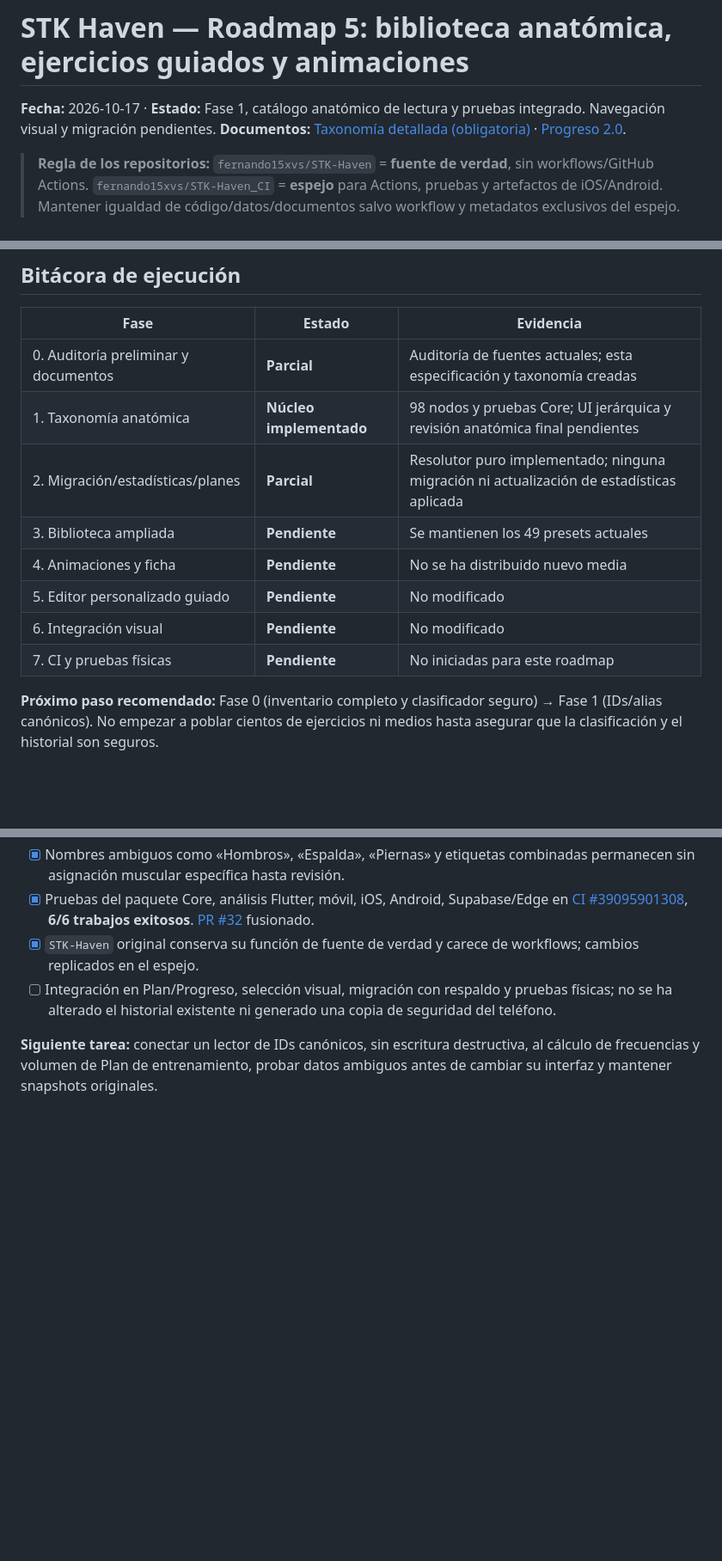
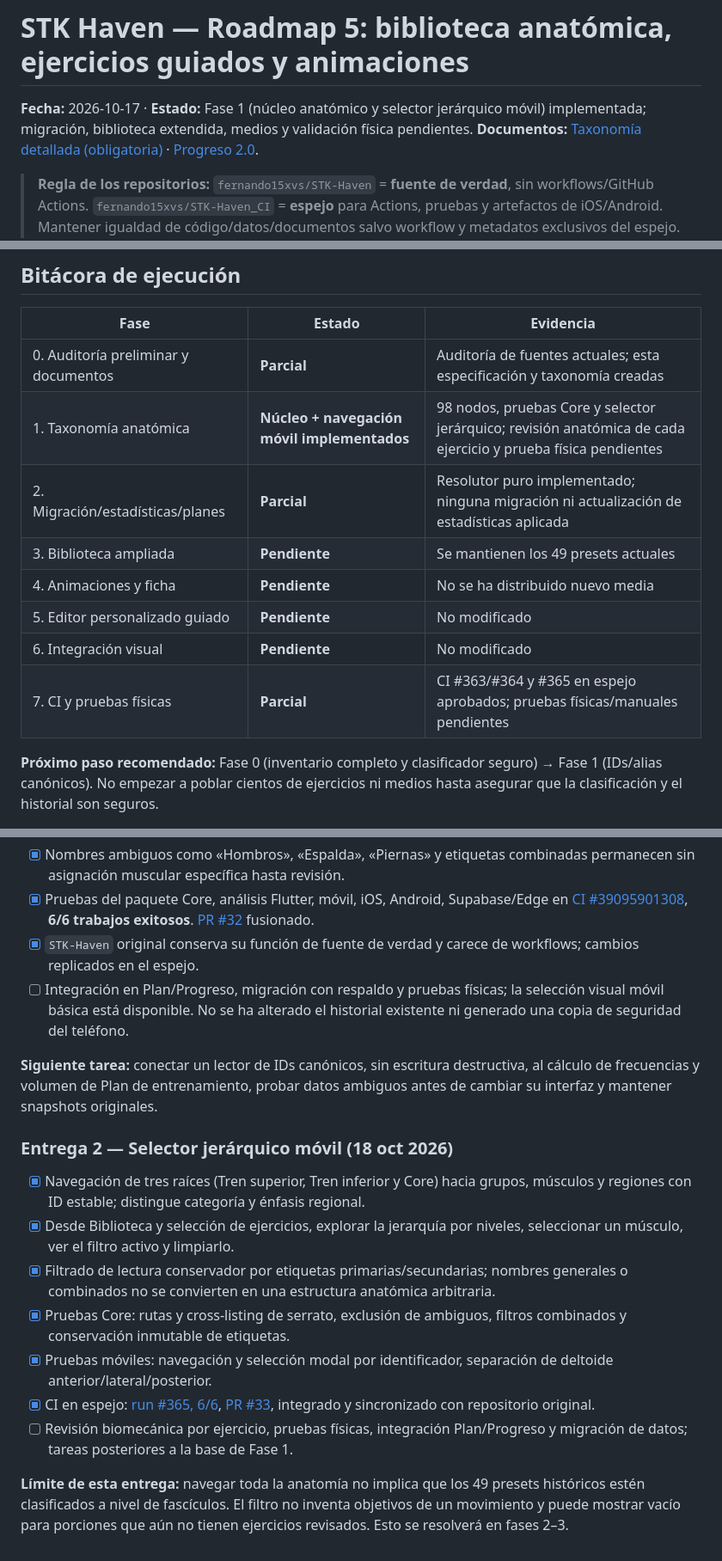
Before and after one commit to fernando15xvs/STK-Haven_CI, a Markdown page: docs/roadmap/ROADMAP_5_EXERCISE_ANATOMY_LIBRARY_MEDIA.md, 3 parts joined by grey strips. Shown at 86% size. GitHub-like rendering; blank space fills up the shorter version.

Commit message:
docs(roadmap): close anatomy phase 1 after 6/6 CI [skip ci]

```diff
--- a/docs/roadmap/ROADMAP_5_EXERCISE_ANATOMY_LIBRARY_MEDIA.md
+++ b/docs/roadmap/ROADMAP_5_EXERCISE_ANATOMY_LIBRARY_MEDIA.md
@@ -1,6 +1,6 @@
 # STK Haven — Roadmap 5: biblioteca anatómica, ejercicios guiados y animaciones
 
-**Fecha:** 2026-10-17 · **Estado:** Fase 1, catálogo anatómico de lectura y pruebas integrado. Navegación visual y migración pendientes.
+**Fecha:** 2026-10-17 · **Estado:** Fase 1 (núcleo anatómico y selector jerárquico móvil) implementada; migración, biblioteca extendida, medios y validación física pendientes.
 **Documentos:** [Taxonomía detallada (obligatoria)](EXERCISE_MUSCLE_TAXONOMY_V1.md) · [Progreso 2.0](PROGRESS_2_UNIFICATION_AND_MUSCLE_BALANCE.md).
 
 > **Regla de los repositorios:** `fernando15xvs/STK-Haven` = **fuente de verdad**, sin workflows/GitHub Actions. `fernando15xvs/STK-Haven_CI` = **espejo** para Actions, pruebas y artefactos de iOS/Android. Mantener igualdad de código/datos/documentos salvo workflow y metadatos exclusivos del espejo. No iniciar acciones en original.
@@ -122,13 +122,13 @@
 | Fase | Estado | Evidencia |
 |---|---|---|
 | 0. Auditoría preliminar y documentos | **Parcial** | Auditoría de fuentes actuales; esta especificación y taxonomía creadas |
-| 1. Taxonomía anatómica | **Núcleo implementado** | 98 nodos y pruebas Core; UI jerárquica y revisión anatómica final pendientes |
+| 1. Taxonomía anatómica | **Núcleo + navegación móvil implementados** | 98 nodos, pruebas Core y selector jerárquico; revisión anatómica de cada ejercicio y prueba física pendientes |
 | 2. Migración/estadísticas/planes | **Parcial** | Resolutor puro implementado; ninguna migración ni actualización de estadísticas aplicada |
 | 3. Biblioteca ampliada | **Pendiente** | Se mantienen los 49 presets actuales |
 | 4. Animaciones y ficha | **Pendiente** | No se ha distribuido nuevo media |
 | 5. Editor personalizado guiado | **Pendiente** | No modificado |
 | 6. Integración visual | **Pendiente** | No modificado |
-| 7. CI y pruebas físicas | **Pendiente** | No iniciadas para este roadmap |
+| 7. CI y pruebas físicas | **Parcial** | CI #363/#364 y #365 en espejo aprobados; pruebas físicas/manuales pendientes |
 
 **Próximo paso recomendado:** Fase 0 (inventario completo y clasificador seguro) → Fase 1 (IDs/alias canónicos). No empezar a poblar cientos de ejercicios ni medios hasta asegurar que la clasificación y el historial son seguros.
 
@@ -139,6 +139,18 @@
 - [x] Nombres ambiguos como «Hombros», «Espalda», «Piernas» y etiquetas combinadas permanecen sin asignación muscular específica hasta revisión.
 - [x] Pruebas del paquete Core, análisis Flutter, móvil, iOS, Android, Supabase/Edge en [CI #39095901308](https://github.com/fernando15xvs/STK-Haven_CI/actions/runs/39095901308), **6/6 trabajos exitosos**. [PR #32](https://github.com/fernando15xvs/STK-Haven_CI/pull/32) fusionado.
 - [x] `STK-Haven` original conserva su función de fuente de verdad y carece de workflows; cambios replicados en el espejo.
-- [ ] Integración en Plan/Progreso, selección visual, migración con respaldo y pruebas físicas; no se ha alterado el historial existente ni generado una copia de seguridad del teléfono.
+- [ ] Integración en Plan/Progreso, migración con respaldo y pruebas físicas; la selección visual móvil básica está disponible. No se ha alterado el historial existente ni generado una copia de seguridad del teléfono.
 
 **Siguiente tarea:** conectar un lector de IDs canónicos, sin escritura destructiva, al cálculo de frecuencias y volumen de Plan de entrenamiento, probar datos ambiguos antes de cambiar su interfaz y mantener snapshots originales.
+
+### Entrega 2 — Selector jerárquico móvil (18 oct 2026)
+
+- [x] Navegación de tres raíces (Tren superior, Tren inferior y Core) hacia grupos, músculos y regiones con ID estable; distingue categoría y énfasis regional.
+- [x] Desde Biblioteca y selección de ejercicios, explorar la jerarquía por niveles, seleccionar un músculo, ver el filtro activo y limpiarlo.
+- [x] Filtrado de lectura conservador por etiquetas primarias/secundarias; nombres generales o combinados no se convierten en una estructura anatómica arbitraria.
+- [x] Pruebas Core: rutas y cross-listing de serrato, exclusión de ambiguos, filtros combinados y conservación inmutable de etiquetas.
+- [x] Pruebas móviles: navegación y selección modal por identificador, separación de deltoide anterior/lateral/posterior.
+- [x] CI en espejo: [run #365, 6/6](https://github.com/fernando15xvs/STK-Haven_CI/actions/runs/39143311681), [PR #33](https://github.com/fernando15xvs/STK-Haven_CI/pull/33), integrado y sincronizado con repositorio original.
+- [ ] Revisión biomecánica por ejercicio, pruebas físicas, integración Plan/Progreso y migración de datos; tareas posteriores a la base de Fase 1.
+
+**Límite de esta entrega:** navegar toda la anatomía no implica que los 49 presets históricos estén clasificados a nivel de fascículos. El filtro no inventa objetivos de un movimiento y puede mostrar vacío para porciones que aún no tienen ejercicios revisados. Esto se resolverá en fases 2–3.
```
Also changed, not shown: other parts of docs/roadmap/ROADMAP_5_EXERCISE_ANATOMY_LIBRARY_MEDIA.md (+1 -1 lines).
